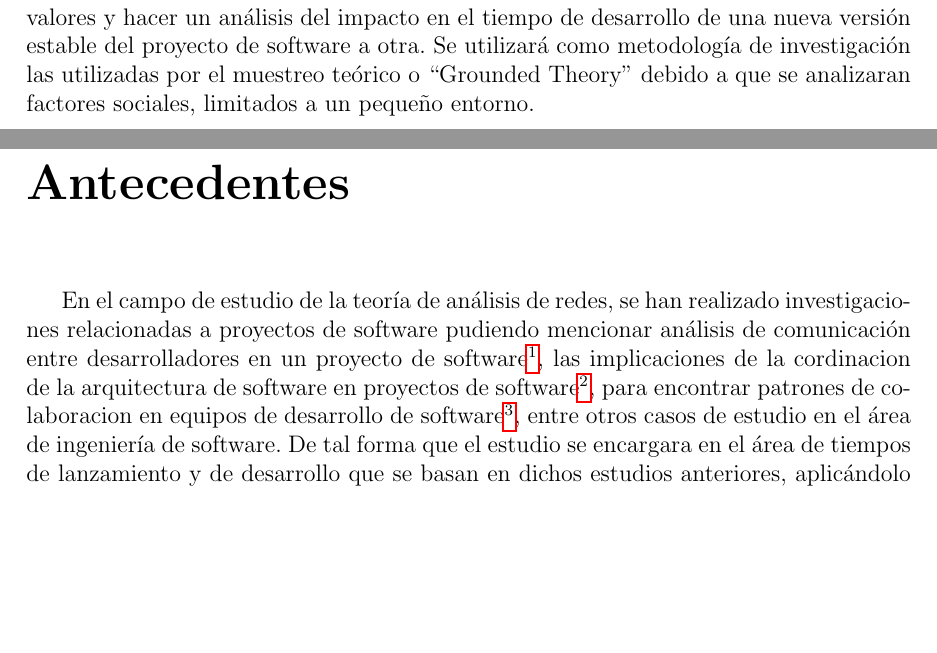
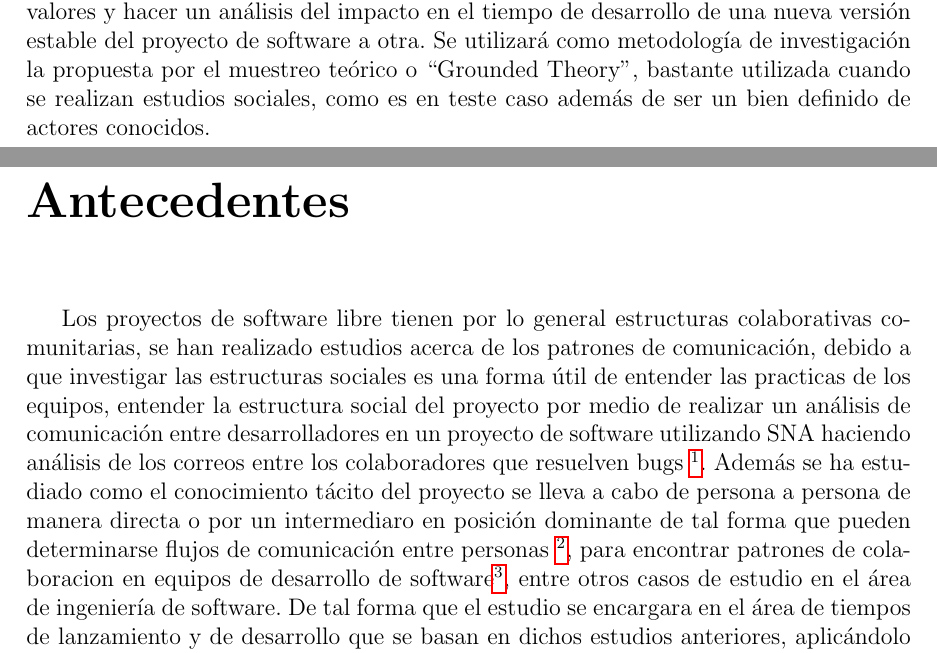
Before and after one commit to aranaX/protocolo, a LaTeX document (protocolo.tex): two parts of pages 5 and 6 of 8, joined at a grey line, cut so that both start at the same text, the shorter picture padded with empty space. Compiled offline with pdfLaTeX.

Commit message:
Iniciando corrección a sección de antecedentes

```diff
--- a/protocolo.tex
+++ b/protocolo.tex
@@ -117,31 +119,38 @@ mayor  importancia,  etcétera,  y  con esto  podrá  interpretarse  los
 valores y hacer un análisis del  impacto en el tiempo de desarrollo de
 una  nueva  versión estable  del  proyecto  de  software a  otra.   Se
-utilizará  como metodología  de  investigación las  utilizadas por  el
-muestreo  teórico o  ``Grounded Theory''  debido a  que se  analizaran
-factores sociales, limitados a un pequeño entorno.
+utilizará  como metodología  de  investigación la propuesta por  el
+muestreo  teórico o  ``Grounded Theory'', bastante utilizada cuando se
+realizan estudios sociales, como es en teste caso además de ser un bien
+definido de actores conocidos.
 
-\chapter*{Antecedentes}  En  el  campo  de estudio  de  la  teoría  de
-análisis  de redes,  se han  realizado investigaciones  relacionadas a
-proyectos  de software  pudiendo  mencionar  análisis de  comunicación
-entre  desarrolladores en  un proyecto  de software\footnote{Crowston,
-Kevin, and  James Howison.   ``The social structure  of free  and open
-source  software  development.''   First  Monday  10.2  (2005).},  las
-implicaciones  de la  cordinacion de  la arquitectura  de software  en
-proyectos    de     software\footnote{Ryan,    Sharon,     and    Rory
-V. O\'Connor. ``Development  of a team measure for  tacit knowledge in
-software  development teams.''  Journal of  Systems and  Software 82.2
-(2009): 229-240.}, para encontrar  patrones de colaboracion en equipos
-de  desarrollo de  software\footnote{Ehrlich, Kate,  Giuseppe Valetto,
-and Mary Helander.  ``Seeing inside: Using social  network analysis to
-understand  patterns  of  collaboration  and  coordination  in  global
-software   teams.''   Global   Software   Engineering,   2007.   ICGSE
-2007.  Second IEEE  International Conference  on. IEEE,  2007.}, entre
-otros casos  de estudio en el  área de ingeniería de  software. De tal
+\chapter*{Antecedentes} Los proyectos de software libre tienen por lo
+general estructuras colaborativas comunitarias, se han realizado
+estudios acerca de los patrones de comunicación, debido
+a que investigar las estructuras sociales es una forma útil de
+entender las practicas de los equipos, entender la estructura social
+del proyecto por medio de realizar un análisis de comunicación entre
+desarrolladores en un proyecto de software utilizando SNA haciendo análisis
+de los correos entre los colaboradores que resuelven bugs \footnote{Crowston, Kevin,
+  and James Howison.  ``The social structure of free and open source
+  software development.''  First Monday 10.2 (2005).}. Además se ha estudiado
+como el conocimiento tácito del proyecto se lleva a cabo de persona a
+persona de manera directa o por un intermediaro en posición dominante
+de tal forma que pueden determinarse flujos de comunicación entre personas
+\footnote{Ryan, Sharon, and Rory
+  V. O\'Connor. ``Development of a team measure for tacit knowledge in
+  software development teams.''  Journal of Systems and Software 82.2
+  (2009): 229-240.}, para encontrar patrones de colaboracion en
+equipos de desarrollo de software\footnote{Ehrlich, Kate, Giuseppe
+  Valetto, and Mary Helander.  ``Seeing inside: Using social network
+  analysis to understand patterns of collaboration and coordination in
+  global software teams.''  Global Software Engineering, 2007.  ICGSE
+  2007.  Second IEEE International Conference on. IEEE, 2007.}, entre
+otros casos de estudio en el área de ingeniería de software. De tal
 forma que el estudio se encargara en el área de tiempos de lanzamiento
-y  de  desarrollo   que  se  basan  en   dichos  estudios  anteriores,
-aplicándolo a un proyecto colaborativo  de software libre y definiendo
-un  modelo en  base a  los datos,  buscando encontrar  los principales
-cuellos de botella y áreas a  mejorar para poder eficientar el proceso
+y de desarrollo que se basan en dichos estudios anteriores,
+aplicándolo a un proyecto colaborativo de software libre y definiendo
+un modelo en base a los datos, buscando encontrar los principales
+cuellos de botella y áreas a mejorar para poder eficientar el proceso
 de desarrollo de software de la distribución Debian GNU/Linux.
 
 \chapter*{Justificación} La investigación tiene un fundamento esencial
```
Also changed, not shown: protocolo.tex (72 more changed lines).
